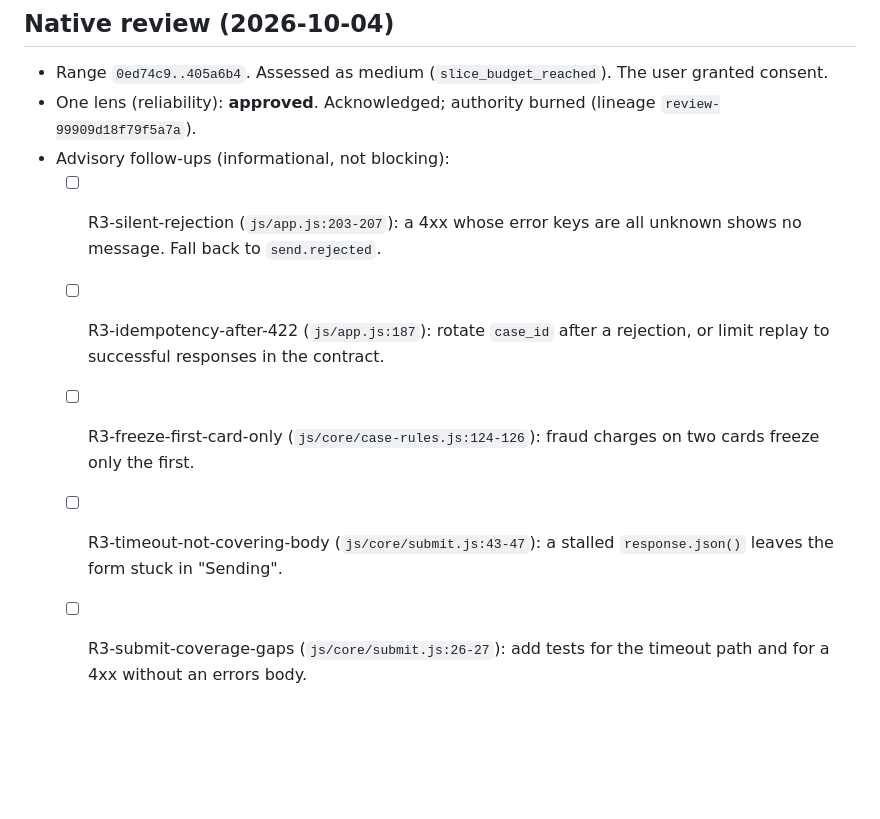
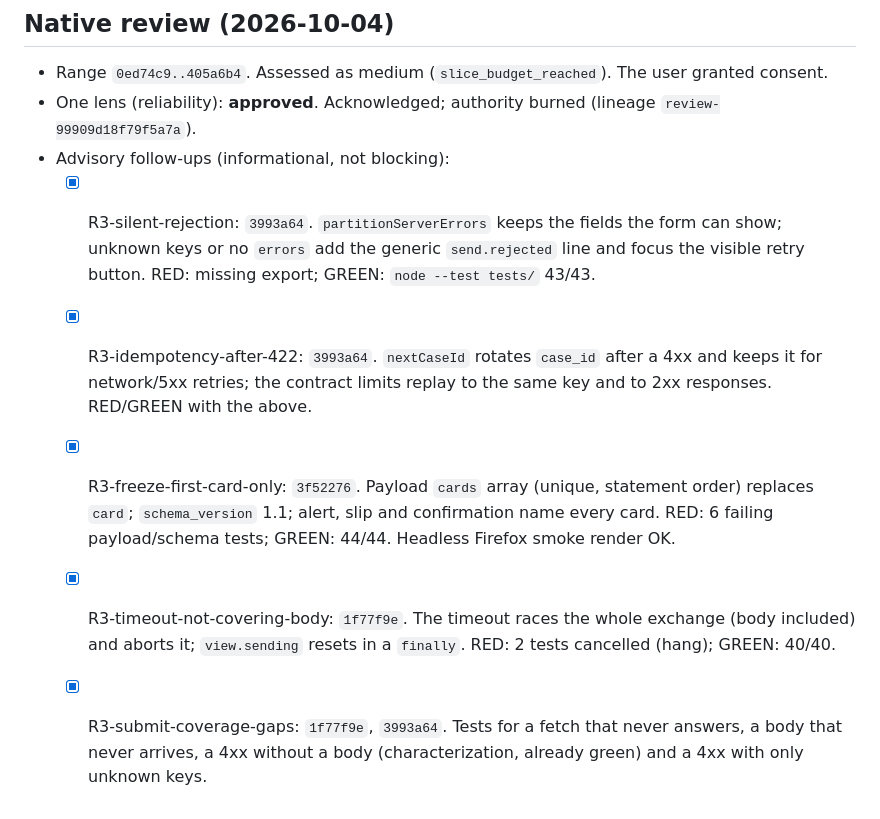
Before and after one commit to Lir-team/factored-hackathon-2026-lir-web, a Markdown page: odd/tasks/bank-support-form.md, the part around the change. GitHub-like rendering; blank space fills up the shorter version.

Commit message:
docs(odd): record the advisory review follow-up fixes

```diff
--- a/odd/tasks/bank-support-form.md
+++ b/odd/tasks/bank-support-form.md
@@ -132,13 +132,20 @@ Parent screenshot check, then decide the PR strategy (the branch is about
 - One lens (reliability): **approved**. Acknowledged; authority burned
   (lineage `review-99909d18f79f5a7a`).
 - Advisory follow-ups (informational, not blocking):
-  - [ ] R3-silent-rejection (`js/app.js:203-207`): a 4xx whose error keys are
-    all unknown shows no message. Fall back to `send.rejected`.
-  - [ ] R3-idempotency-after-422 (`js/app.js:187`): rotate `case_id` after a
-    rejection, or limit replay to successful responses in the contract.
-  - [ ] R3-freeze-first-card-only (`js/core/case-rules.js:124-126`): fraud
-    charges on two cards freeze only the first.
-  - [ ] R3-timeout-not-covering-body (`js/core/submit.js:43-47`): a stalled
-    `response.json()` leaves the form stuck in "Sending".
-  - [ ] R3-submit-coverage-gaps (`js/core/submit.js:26-27`): add tests for the
-    timeout path and for a 4xx without an errors body.
+  - [x] R3-silent-rejection: `3993a64`. `partitionServerErrors` keeps the
+    fields the form can show; unknown keys or no `errors` add the generic
+    `send.rejected` line and focus the visible retry button. RED: missing
+    export; GREEN: `node --test tests/` 43/43.
+  - [x] R3-idempotency-after-422: `3993a64`. `nextCaseId` rotates `case_id`
+    after a 4xx and keeps it for network/5xx retries; the contract limits
+    replay to the same key and to 2xx responses. RED/GREEN with the above.
+  - [x] R3-freeze-first-card-only: `3f52276`. Payload `cards` array (unique,
+    statement order) replaces `card`; `schema_version` 1.1; alert, slip and
+    confirmation name every card. RED: 6 failing payload/schema tests;
+    GREEN: 44/44. Headless Firefox smoke render OK.
+  - [x] R3-timeout-not-covering-body: `1f77f9e`. The timeout races the whole
+    exchange (body included) and aborts it; `view.sending` resets in a
+    `finally`. RED: 2 tests cancelled (hang); GREEN: 40/40.
+  - [x] R3-submit-coverage-gaps: `1f77f9e`, `3993a64`. Tests for a fetch that
+    never answers, a body that never arrives, a 4xx without a body
+    (characterization, already green) and a 4xx with only unknown keys.
```
